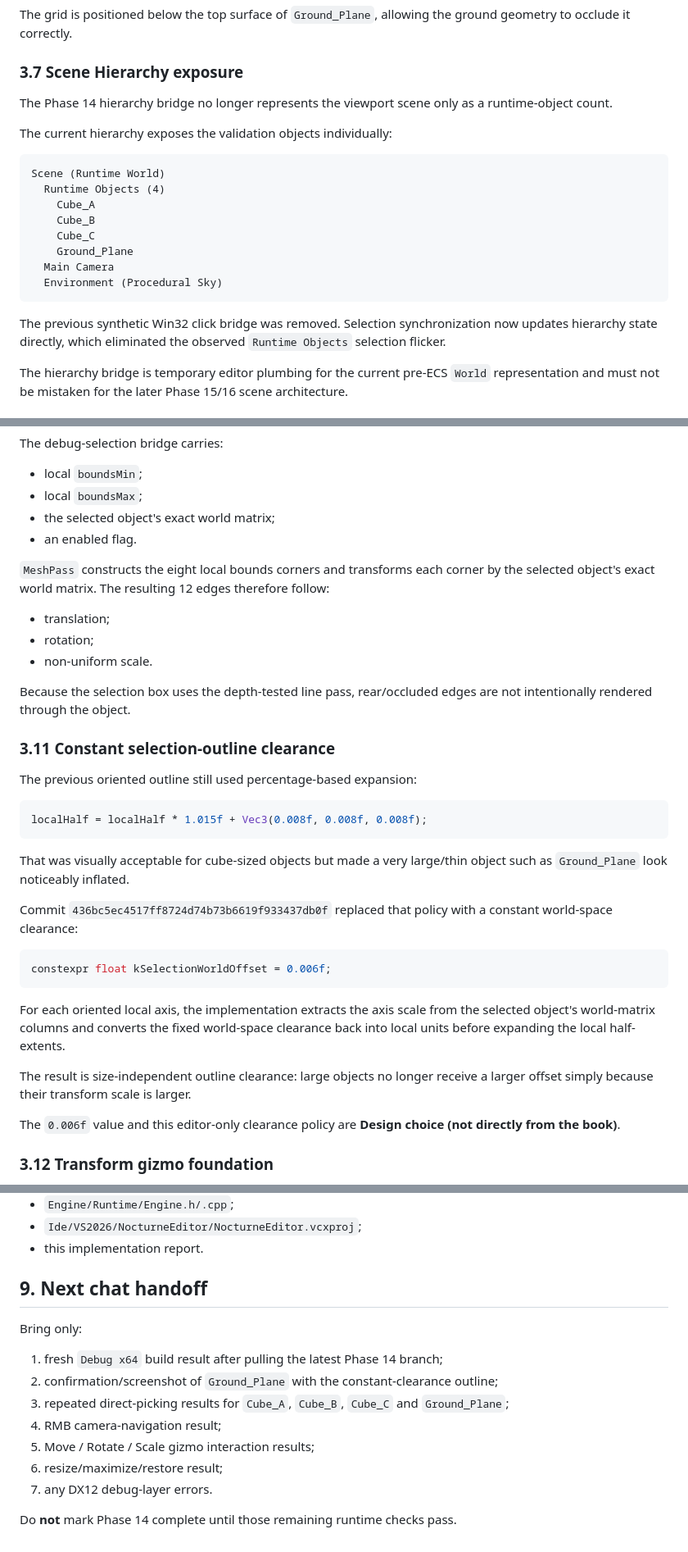
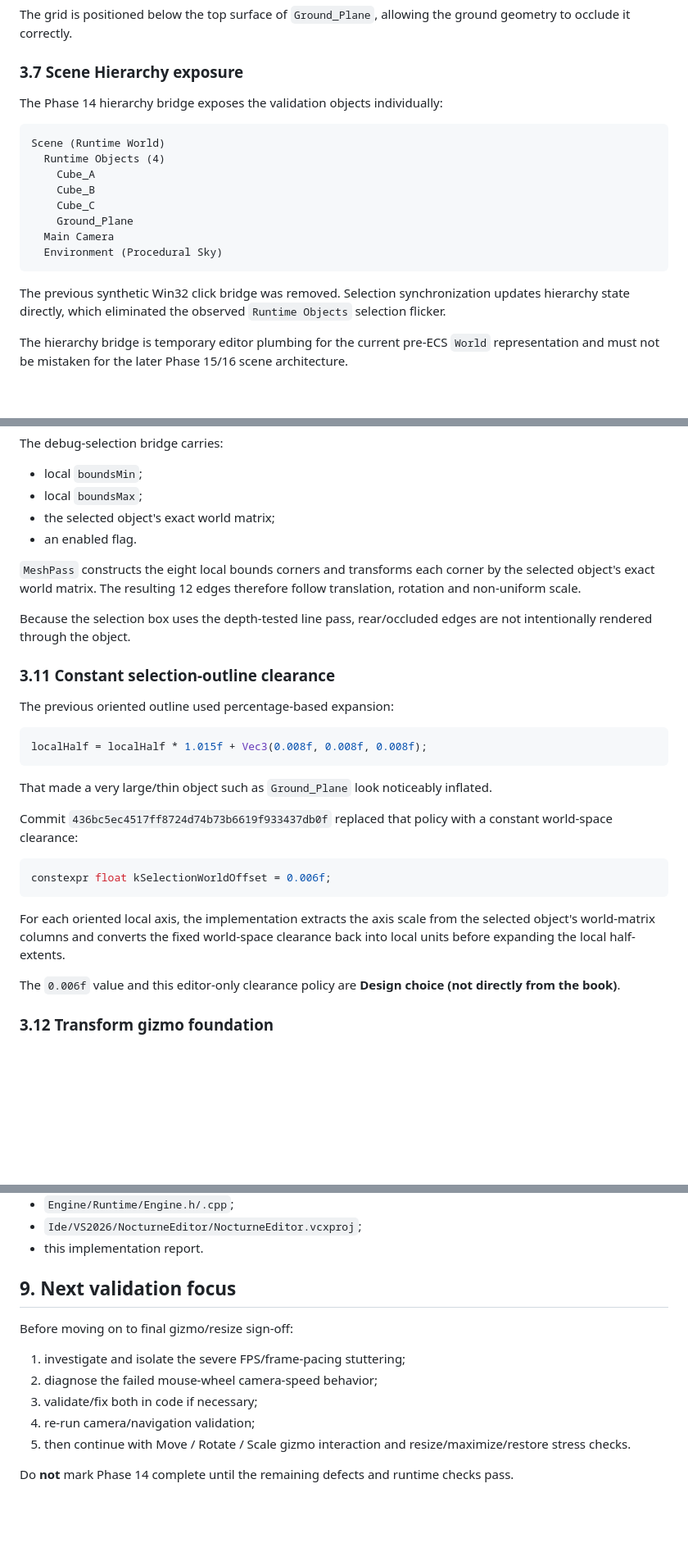
Before and after one commit to AdelinAndrica/nocturne-engine, a Markdown page: Docs/Phase 14 — Implementation Report.md, 3 parts joined by grey strips. Shown at 82% size. GitHub-like rendering; blank space fills up the shorter version.

````diff
--- a/Docs/Phase 14 — Implementation Report.md
+++ b/Docs/Phase 14 — Implementation Report.md
@@ -118,9 +118,7 @@ The grid is positioned below the top surface of `Ground_Plane`, allowing the gro
 
 ### 3.7 Scene Hierarchy exposure
 
-The Phase 14 hierarchy bridge no longer represents the viewport scene only as a runtime-object count.
-
-The current hierarchy exposes the validation objects individually:
+The Phase 14 hierarchy bridge exposes the validation objects individually:
 
 ```text
 Scene (Runtime World)
@@ -133,7 +131,7 @@ Scene (Runtime World)
   Environment (Procedural Sky)
 ```
 
-The previous synthetic Win32 click bridge was removed. Selection synchronization now updates hierarchy state directly, which eliminated the observed `Runtime Objects` selection flicker.
+The previous synthetic Win32 click bridge was removed. Selection synchronization updates hierarchy state directly, which eliminated the observed `Runtime Objects` selection flicker.
 
 The hierarchy bridge is temporary editor plumbing for the current pre-ECS `World` representation and must not be mistaken for the later Phase 15/16 scene architecture.
 
@@ -171,23 +169,19 @@ The debug-selection bridge carries:
 - the selected object's exact world matrix;
 - an enabled flag.
 
-`MeshPass` constructs the eight local bounds corners and transforms each corner by the selected object's exact world matrix. The resulting 12 edges therefore follow:
-
-- translation;
-- rotation;
-- non-uniform scale.
+`MeshPass` constructs the eight local bounds corners and transforms each corner by the selected object's exact world matrix. The resulting 12 edges therefore follow translation, rotation and non-uniform scale.
 
 Because the selection box uses the depth-tested line pass, rear/occluded edges are not intentionally rendered through the object.
 
 ### 3.11 Constant selection-outline clearance
 
-The previous oriented outline still used percentage-based expansion:
+The previous oriented outline used percentage-based expansion:
 
 ```cpp
 localHalf = localHalf * 1.015f + Vec3(0.008f, 0.008f, 0.008f);
 ```
 
-That was visually acceptable for cube-sized objects but made a very large/thin object such as `Ground_Plane` look noticeably inflated.
+That made a very large/thin object such as `Ground_Plane` look noticeably inflated.
 
 Commit `436bc5ec4517ff8724d74b73b6619f933437db0f` replaced that policy with a constant world-space clearance:
 
@@ -196,8 +190,6 @@ constexpr float kSelectionWorldOffset = 0.006f;
 ```
 
 For each oriented local axis, the implementation extracts the axis scale from the selected object's world-matrix columns and converts the fixed world-space clearance back into local units before expanding the local half-extents.
-
-The result is size-independent outline clearance: large objects no longer receive a larger offset simply because their transform scale is larger.
 
 The `0.006f` value and this editor-only clearance policy are **Design choice (not directly from the book)**.
 
@@ -337,16 +386,14 @@ The cumulative Phase 14 implementation touches the editor integration and render
 - `Ide/VS2026/NocturneEditor/NocturneEditor.vcxproj`;
 - this implementation report.
 
-## 9. Next chat handoff
+## 9. Next validation focus
 
-Bring only:
+Before moving on to final gizmo/resize sign-off:
 
-1. fresh `Debug x64` build result after pulling the latest Phase 14 branch;
-2. confirmation/screenshot of `Ground_Plane` with the constant-clearance outline;
-3. repeated direct-picking results for `Cube_A`, `Cube_B`, `Cube_C` and `Ground_Plane`;
-4. RMB camera-navigation result;
-5. Move / Rotate / Scale gizmo interaction results;
-6. resize/maximize/restore result;
-7. any DX12 debug-layer errors.
+1. investigate and isolate the severe FPS/frame-pacing stuttering;
+2. diagnose the failed mouse-wheel camera-speed behavior;
+3. validate/fix both in code if necessary;
+4. re-run camera/navigation validation;
+5. then continue with Move / Rotate / Scale gizmo interaction and resize/maximize/restore stress checks.
 
-Do **not** mark Phase 14 complete until those remaining runtime checks pass.
+Do **not** mark Phase 14 complete until the remaining defects and runtime checks pass.
````
Also changed, not shown: other parts of Docs/Phase 14 — Implementation Report.md (+91 -34 lines).
